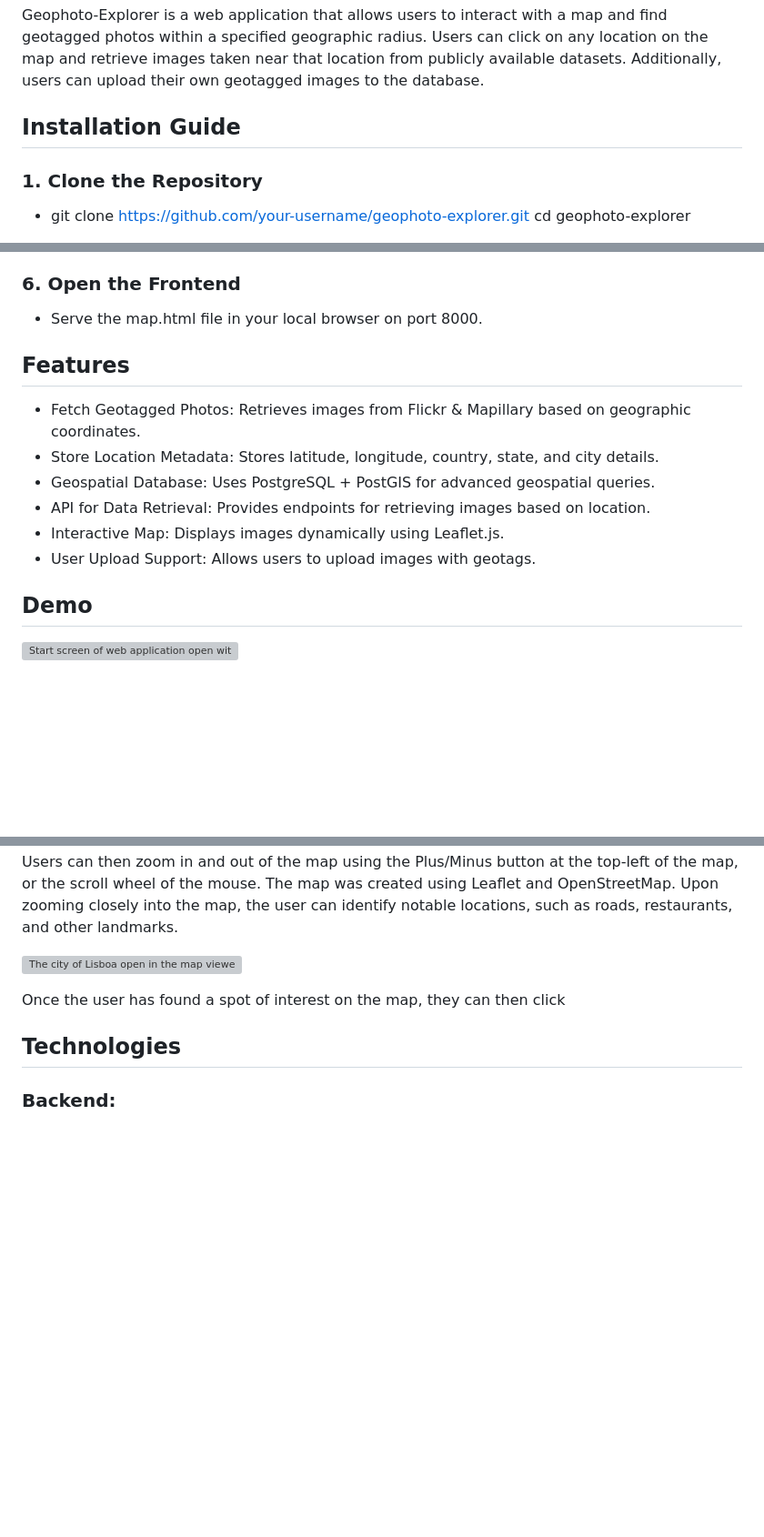
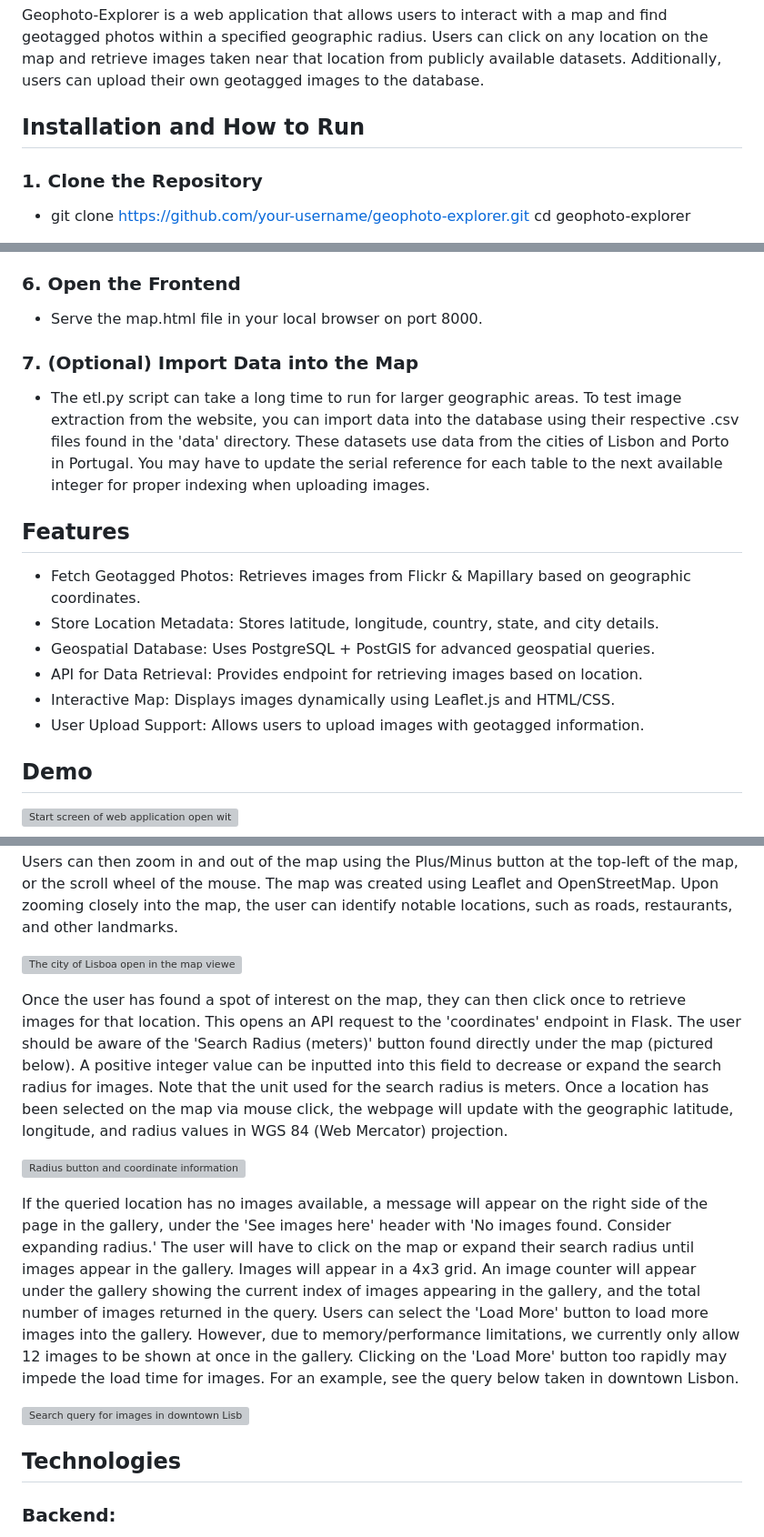
Before and after one commit to TJK-15/Group-Project, a Markdown page: README.md, 3 parts joined by grey strips. Shown: that part at 91% size. GitHub-like rendering; blank space fills up the shorter version; grey boxes are pictures that could not be loaded.

```diff
--- a/README.md
+++ b/README.md
@@ -5,7 +5,7 @@ Jenna Guo and Nolan Kressin
 ## Project Description:
 Geophoto-Explorer is a web application that allows users to interact with a map and find geotagged photos within a specified geographic radius. Users can click on any location on the map and retrieve images taken near that location from publicly available datasets. Additionally, users can upload their own geotagged images to the database.
 
-## Installation Guide
+## Installation and How to Run
 ### 1. Clone the Repository
 - git clone https://github.com/your-username/geophoto-explorer.git cd geophoto-explorer
 ### 2. Install Dependencies (using miniconda)
@@ -28,14 +28,18 @@ Create a .env file and configure:
 - python run.py
 ### 6. Open the Frontend
 - Serve the map.html file in your local browser on port 8000.
+### 7. (Optional) Import Data into the Map
+- The etl.py script can take a long time to run for larger geographic areas. To test image extraction from the website, you can import data into the database using their respective .csv files found in the 'data'
+  directory. These datasets use data from the cities of Lisbon and Porto in Portugal. You may have to update the serial reference for each table to the next available integer for proper indexing when
+  uploading images.
 
 ## Features
 - Fetch Geotagged Photos: Retrieves images from Flickr & Mapillary based on geographic coordinates.
 - Store Location Metadata: Stores latitude, longitude, country, state, and city details.
 - Geospatial Database: Uses PostgreSQL + PostGIS for advanced geospatial queries.
-- API for Data Retrieval: Provides endpoints for retrieving images based on location.
-- Interactive Map: Displays images dynamically using Leaflet.js.
-- User Upload Support: Allows users to upload images with geotags.
+- API for Data Retrieval: Provides endpoint for retrieving images based on location.
+- Interactive Map: Displays images dynamically using Leaflet.js and HTML/CSS.
+- User Upload Support: Allows users to upload images with geotagged information.
 
 ## Demo
 ![Start screen of web application open within a web browser.](https://github.com/user-attachments/assets/54803f1f-61df-41c4-929e-142f048bb9f2)
@@ -46,7 +50,19 @@ mouse. The map was created using Leaflet and OpenStreetMap. Upon zooming closely
 
 ![The city of Lisboa open in the map viewer.](https://github.com/user-attachments/assets/89451df1-8a8f-44b3-8c8f-1df93e306007)
 
-Once the user has found a spot of interest on the map, they can then click
+Once the user has found a spot of interest on the map, they can then click once to retrieve images for that location. This opens an API request to the 'coordinates' endpoint in Flask. The user should be aware
+of the 'Search Radius (meters)' button found directly under the map (pictured below). A positive integer value can be inputted into this field to decrease or expand the search radius for images. Note that the
+unit used for the search radius is meters. Once a location has been selected on the map via mouse click, the webpage will update with the geographic latitude, longitude, and radius values in WGS 84 (Web Mercator) projection.
+
+![Radius button and coordinate information](https://github.com/user-attachments/assets/d89c9d2e-9a3c-41c0-9dd0-aed3c008df1f)
+
+If the queried location has no images available, a message will appear on the right side of the page in the gallery, under the 'See images here' header with 'No images found. Consider expanding radius.' The
+user will have to click on the map or expand their search radius until images appear in the gallery. Images will appear in a 4x3 grid. An image counter will appear under the gallery showing the current index of images appearing in the gallery, and the total number of images returned in the query. Users can select the 'Load More' button to load more images into the gallery. However, due to memory/performance limitations, we currently only allow 12 images to be shown at once in the gallery. Clicking on the 'Load More' button too rapidly may impede the load time for images. For an example, see the query below taken in downtown Lisbon.
+
+![Search query for images in downtown Lisbon](https://github.com/user-attachments/assets/64429bcf-8e1f-47ee-b4aa-67ecc2e9a841)
+
+
+
 
 
 
```
